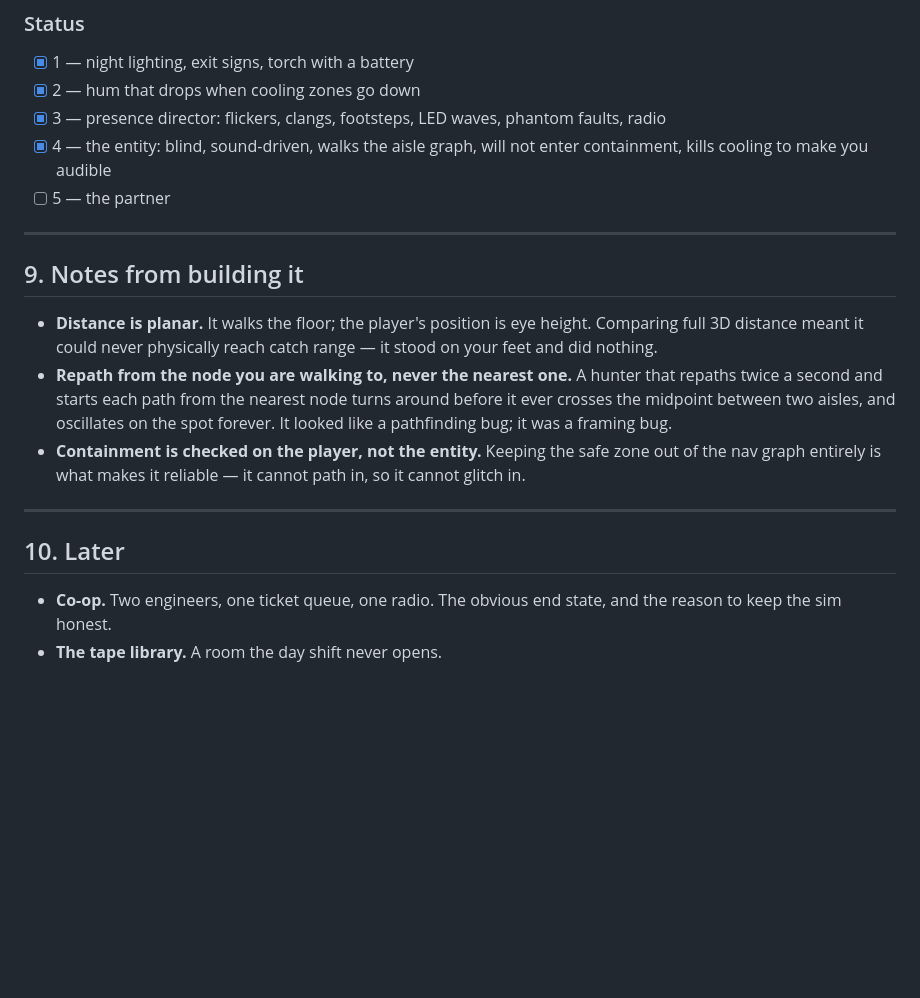
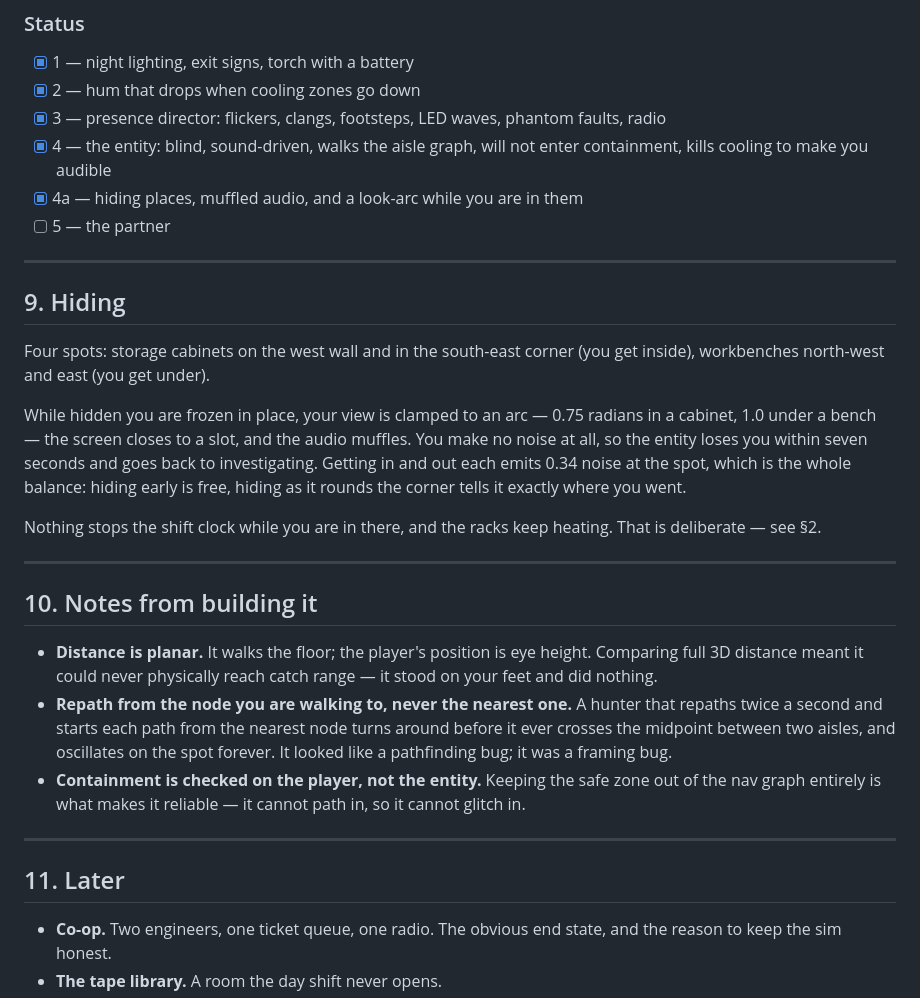
Before and after one commit to makoydev/dc-sim, a Markdown page: HORROR.md, the part around one of its changes. Rendered like a GitHub page; blank space fills up the shorter version.

```diff
--- a/HORROR.md
+++ b/HORROR.md
@@ -136,11 +185,29 @@ Deliberately back to front. Step 3 before step 4 is the whole trick.
       faults, radio
 - [x] 4 — the entity: blind, sound-driven, walks the aisle graph, will not
       enter containment, kills cooling to make you audible
+- [x] 4a — hiding places, muffled audio, and a look-arc while you are in them
 - [ ] 5 — the partner
 
 ---
 
-## 9. Notes from building it
+## 9. Hiding
+
+Four spots: storage cabinets on the west wall and in the south-east corner
+(you get inside), workbenches north-west and east (you get under).
+
+While hidden you are frozen in place, your view is clamped to an arc — 0.75
+radians in a cabinet, 1.0 under a bench — the screen closes to a slot, and the
+audio muffles. You make no noise at all, so the entity loses you within seven
+seconds and goes back to investigating. Getting in and out each emits 0.34
+noise at the spot, which is the whole balance: hiding early is free, hiding as
+it rounds the corner tells it exactly where you went.
+
+Nothing stops the shift clock while you are in there, and the racks keep
+heating. That is deliberate — see §2.
+
+---
+
+## 10. Notes from building it
 
 - **Distance is planar.** It walks the floor; the player's position is eye
   height. Comparing full 3D distance meant it could never physically reach
@@ -155,7 +222,7 @@ Deliberately back to front. Step 3 before step 4 is the whole trick.
 
 ---
 
-## 10. Later
+## 11. Later
 
 - **Co-op.** Two engineers, one ticket queue, one radio. The obvious end state,
   and the reason to keep the sim honest.
```
Also changed, not shown: other parts of HORROR.md (+49 -0 lines), README.md (+4 -2 lines).
